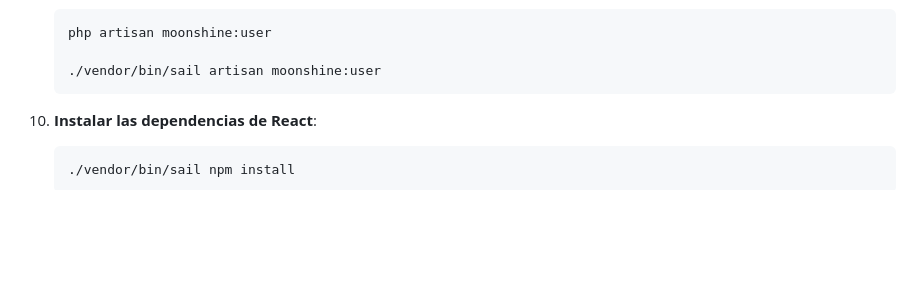
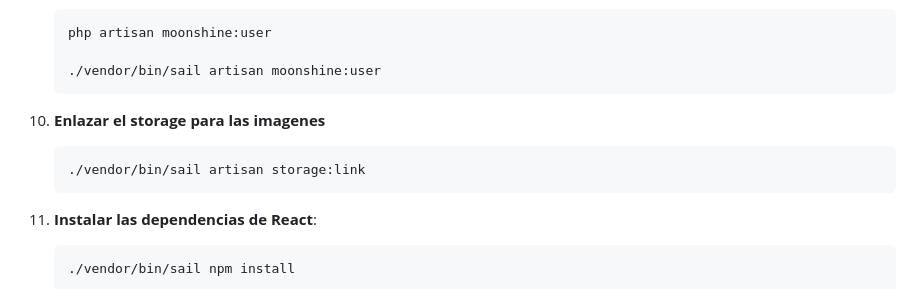
Before and after one commit to RogerCiv/socialapp, a Markdown page: README.md, the part around the change. Rendered like a GitHub page; blank space fills up the shorter version.

Commit message:
fix README.md whit storage link

````diff
--- a/README.md
+++ b/README.md
@@ -121,6 +121,12 @@ Bienvenido a la red social desarrollada como parte del trabajo final de grado pa
 
     ./vendor/bin/sail artisan moonshine:user
     ```
+
+10. **Enlazar el storage para las imagenes**
+    ```bash
+    ./vendor/bin/sail artisan storage:link
+    ```
+
 10. **Instalar las dependencias de React**:
     ```bash
     ./vendor/bin/sail npm install
````
